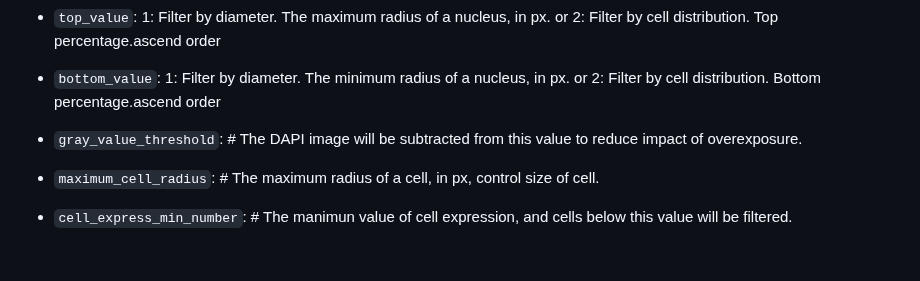
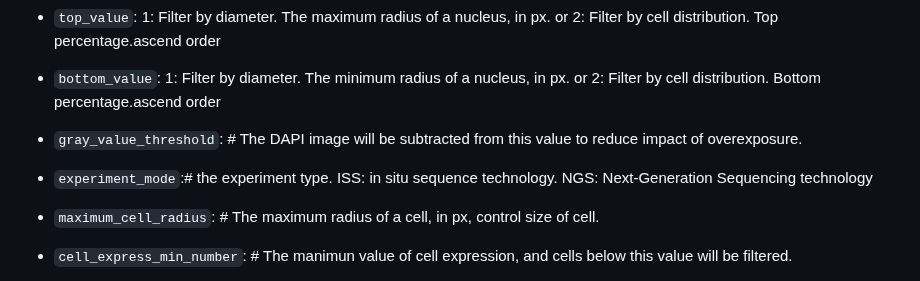
Before and after one commit to WXY-Belief/DeepSpa, a Markdown page: README.md, the part around the change. GitHub-like rendering; blank space fills up the shorter version.

```diff
--- a/README.md
+++ b/README.md
@@ -87,6 +87,8 @@ The Configration.toml include all parameter in runing.
 
 - `gray_value_threshold`: # The DAPI image will be subtracted from this value to reduce impact of overexposure.
 
+- `experiment_mode`:# the experiment type. ISS: in situ sequence technology. NGS: Next-Generation Sequencing technology
+
 - `maximum_cell_radius`: # The maximum radius of a cell, in px, control size of cell.
 
 - `cell_express_min_number`: # The manimun value of cell expression, and cells below this value will be filtered.
```
